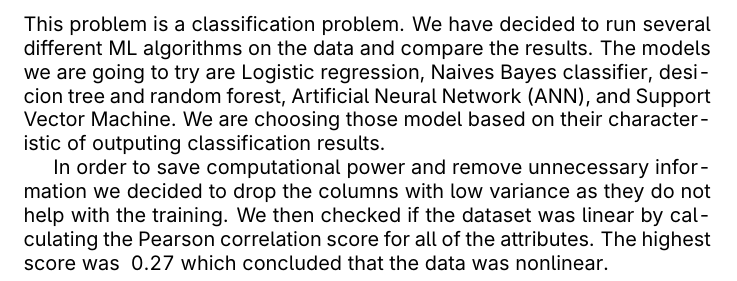
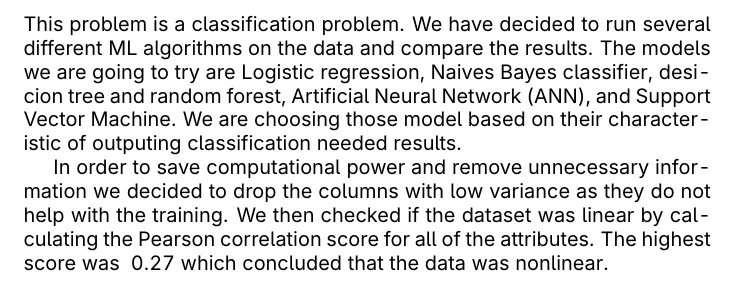
Before and after one commit to lucaspunz/ml-project, a LaTeX document (latex/project.tex): part of page 4 of 4, cut so that both start at the same text. Compiled offline with pdfLaTeX.

Commit message:
pdf updates

```diff
--- a/latex/project.tex
+++ b/latex/project.tex
@@ -75,7 +75,7 @@ We have chosen this dataset for our project because it provides a comprehensive
 \newpage
 \section{Proposed methodology}
 
-This problem is a classification problem. We have decided to run several different ML algorithms on the data and compare the results. The models we are going to try are Logistic regression, Naives Bayes classifier, desicion tree and random forest, Artificial Neural Network (ANN), and Support Vector Machine. We are choosing those model based on their characteristic of outputing classification results.
+This problem is a classification problem. We have decided to run several different ML algorithms on the data and compare the results. The models we are going to try are Logistic regression, Naives Bayes classifier, desicion tree and random forest, Artificial Neural Network (ANN), and Support Vector Machine. We are choosing those model based on their characteristic of outputing classification needed results.
 
 In order to save computational power and remove unnecessary information we decided to drop the columns with low variance as they do not help with the training. We then checked if the dataset was linear by calculating the Pearson correlation score for all of the attributes. The highest score was ~0.27 which concluded that the data was nonlinear.
 
```
Also changed, not shown: latex/project.pdf.
